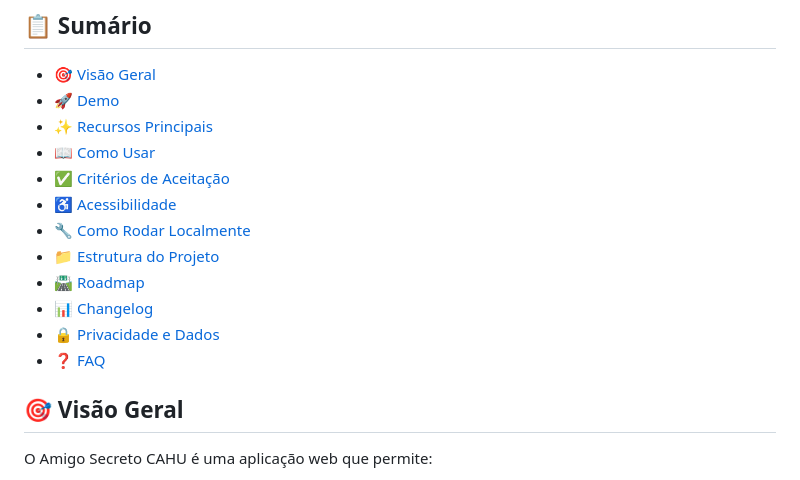
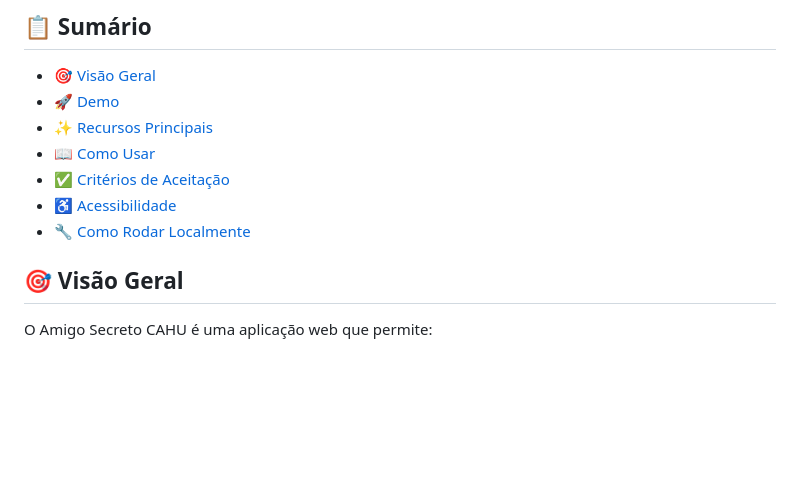
Before and after one commit to MRCahu/amigo-secreto-CAHU, a Markdown page: README.md, the part around one of its changes. Drawn GitHub-style; blank space fills up the shorter version.

```diff
--- a/README.md
+++ b/README.md
@@ -11,11 +13,6 @@
 - [✅ Critérios de Aceitação](#-critérios-de-aceitação)
 - [♿ Acessibilidade](#-acessibilidade-a11y)
 - [🔧 Como Rodar Localmente](#-como-rodar-localmente)
-- [📁 Estrutura do Projeto](#-estrutura-do-projeto)
-- [🛣️ Roadmap](#️-roadmap)
-- [📊 Changelog](#-changelog)
-- [🔒 Privacidade e Dados](#-privacidade-e-dados)
-- [❓ FAQ](#-perguntas-frequentes-faq)
 
 ## 🎯 Visão Geral
 
```
Also changed, not shown: other parts of README.md (+2 -0 lines).
